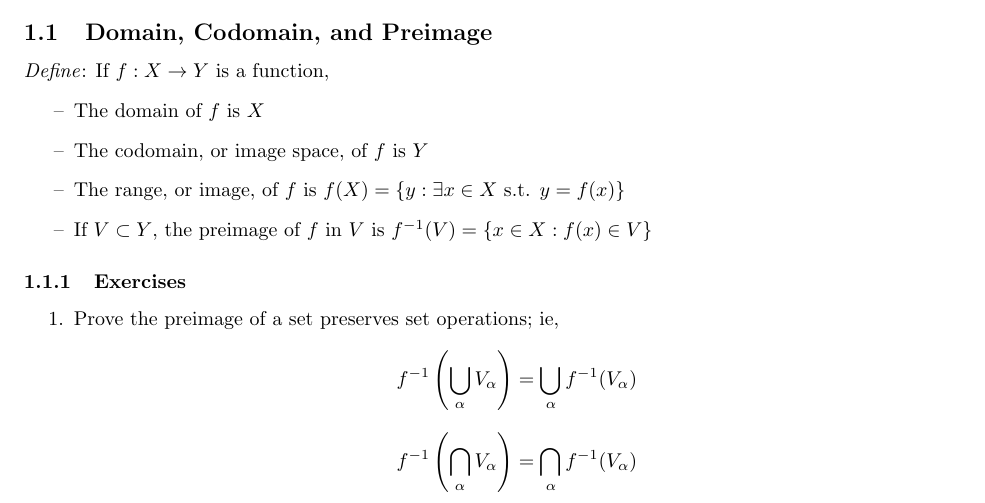
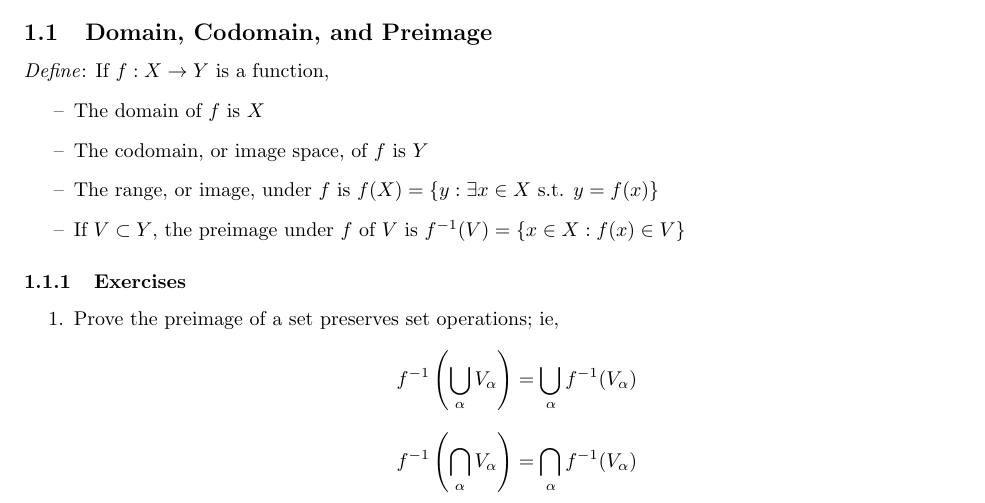
Before and after one commit to potatoboiler/topics-notes, a LaTeX document (2 Linear Transforms/Day 9-21.tex): part of page 1 of 2, cut so that both start at the same text. Compiled offline with pdfLaTeX.

Commit message:
Updated wording

```diff
--- a/2 Linear Transforms/Day 9-21.tex
+++ b/2 Linear Transforms/Day 9-21.tex
@@ -43,8 +43,8 @@
 \begin{itemize}[label=--]
 	\item The domain of $f$ is $X$
 	\item The codomain, or image space, of $f$ is $Y$
-	\item The range, or image, of $f$ is $f(X)=\{y:\exists x\in X \st y=f(x)\}$
-	\item If $V \subset Y$, the preimage of $f$ in $V$ is $f^{-1}(V)=\{x\in X:f(x)\in V\}$
+	\item The range, or image, under $f$ is $f(X)=\{y:\exists x\in X \st y=f(x)\}$
+	\item If $V \subset Y$, the preimage under $f$ of $V$ is $f^{-1}(V)=\{x\in X:f(x)\in V\}$
 \end{itemize}
 
 \subsubsection{Exercises}
```
